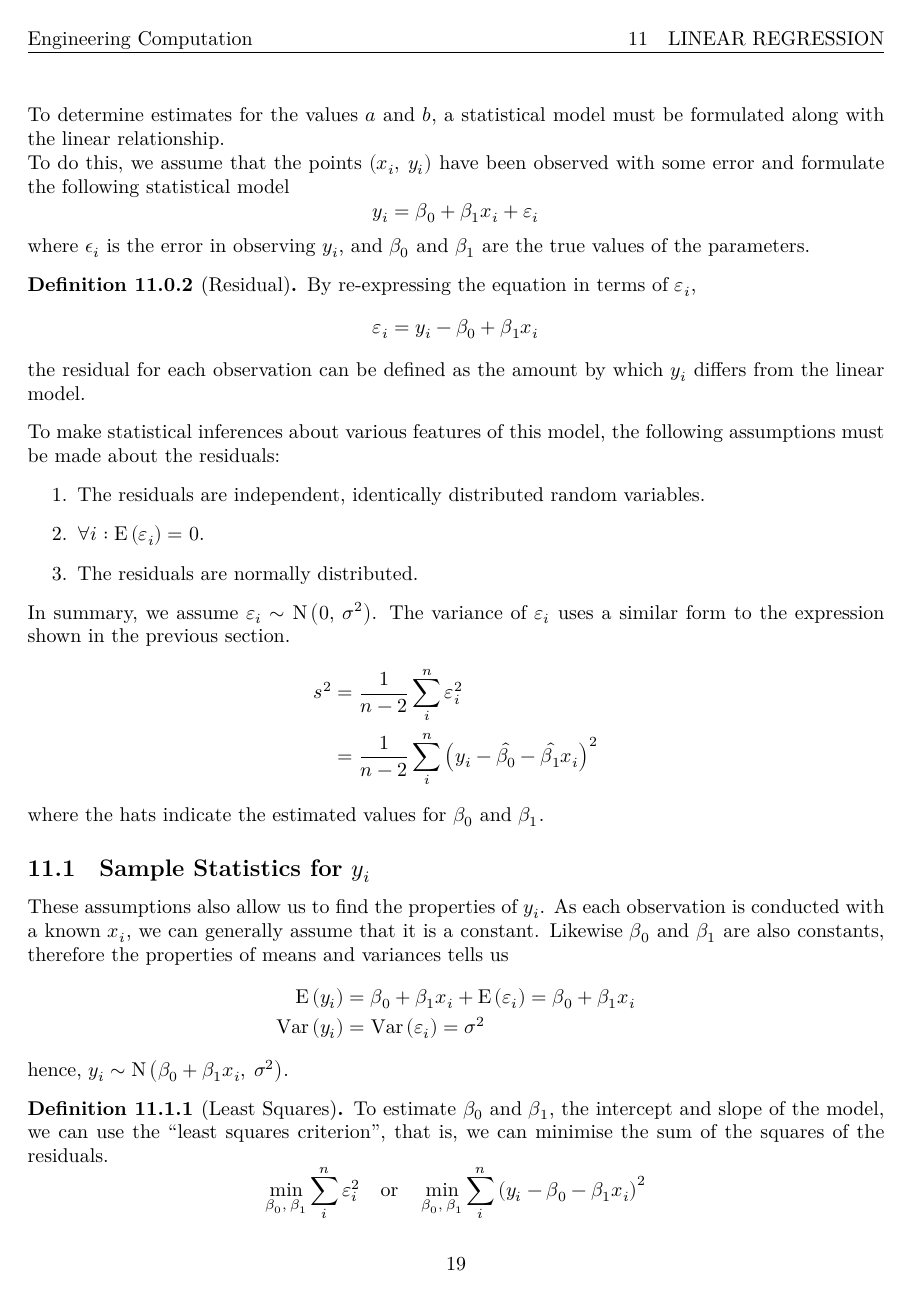
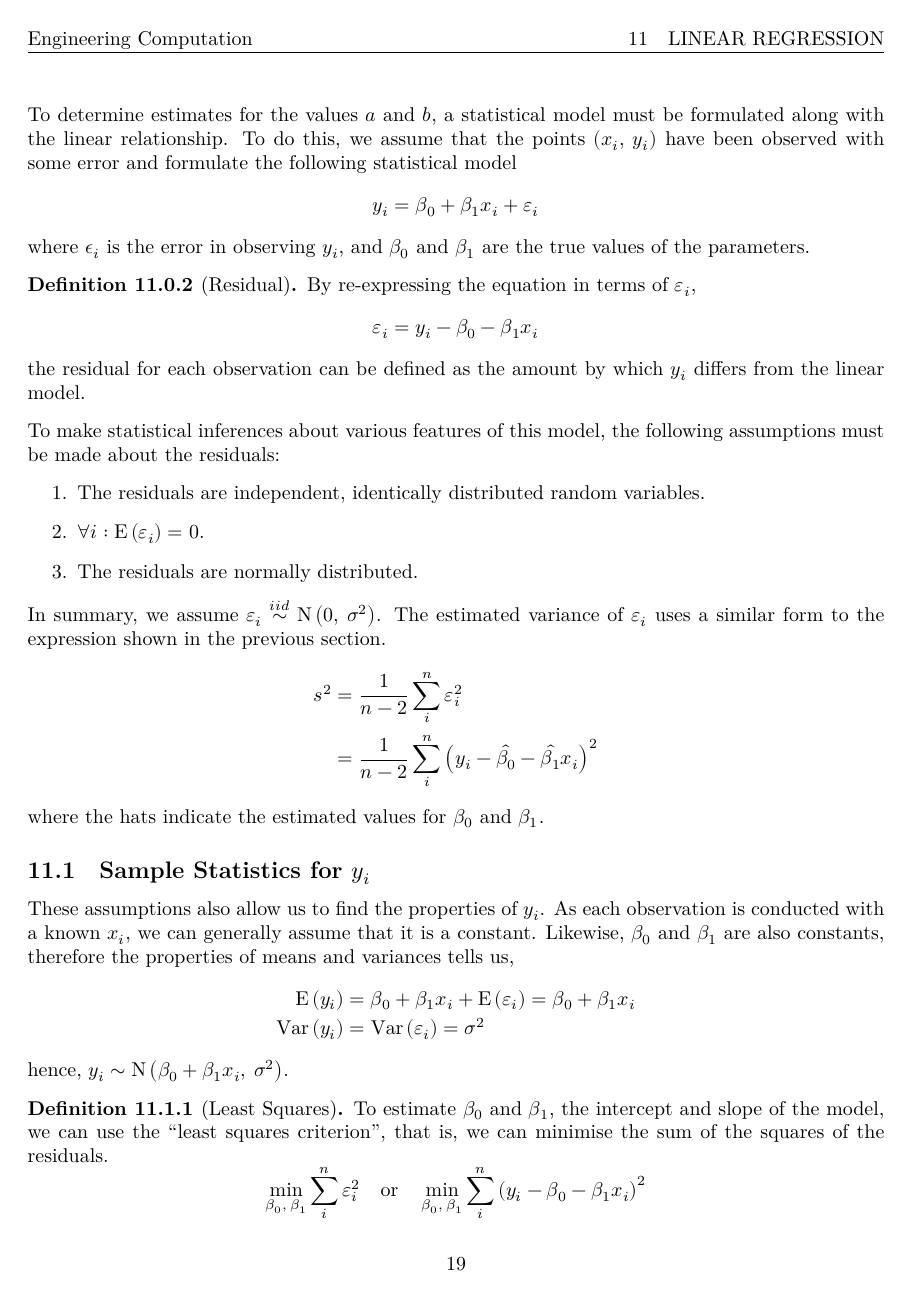
Before and after one commit to Tarang74/MZB126, a LaTeX document (MZB126 Lecture Notes.tex): page 20 of 26. The pictures show the PDF file MZB126 Lecture Notes.pdf that the author committed with the source.

Commit message:
Fixed typos and rephrased some parts

```diff
--- a/MZB126 Lecture Notes.tex
+++ b/MZB126 Lecture Notes.tex
@@ -866,7 +865,7 @@ where $\epsilon_i$ is the error in observing $y_i$, and $\beta_0$ and $\beta_1$
 \begin{definition}[Residual]
     By re-expressing the equation in terms of $\varepsilon_i$,
     \begin{equation*}
-        \varepsilon_i = y_i - \beta_0 + \beta_1 x_i
+        \varepsilon_i = y_i - \beta_0 - \beta_1 x_i
     \end{equation*}
     the residual for each observation can be defined as the amount by which $y_i$ differs from the linear model.
 \end{definition}
@@ -876,8 +875,8 @@ To make statistical inferences about various features of this model, the followi
     \item $\forall i : \E{\left( \varepsilon_i \right)} = 0$.
     \item The residuals are normally distributed.
 \end{enumerate}
-In summary, we assume $\varepsilon_i \sim \mathrm{N}\left( 0,\: \sigma^2 \right)$.
-The variance of $\varepsilon_i$ uses a similar form to the expression shown in the previous section.
+In summary, we assume $\varepsilon_i \stackrel{iid}{\sim} \mathrm{N}\left( 0,\: \sigma^2 \right)$.
+The estimated variance of $\varepsilon_i$ uses a similar form to the expression shown in the previous section.
 \begin{align*}
     s^2 & = \frac{1}{n- 2} \sum_i^n \varepsilon_i^2                                          \\
         & = \frac{1}{n- 2} \sum_i^n \left( y_i - \hat{\beta_0} - \hat{\beta_1} x_i \right)^2
@@ -885,7 +884,7 @@ The variance of $\varepsilon_i$ uses a similar form to the expression shown in t
 where the hats indicate the estimated values for $\beta_0$ and $\beta_1$.
 \subsection{Sample Statistics for \texorpdfstring{$y_i$}{yi}}
 These assumptions also allow us to find the properties of $y_i$. As each observation is conducted with a known $x_i$, we can generally assume that it is a constant.
-Likewise $\beta_0$ and $\beta_1$ are also constants, therefore the properties of means and variances tells us
+Likewise, $\beta_0$ and $\beta_1$ are also constants, therefore the properties of means and variances tells us,
 \begin{align*}
     \E{\left( y_i \right)}   & = \beta_0 + \beta_1 x_i + \E{\left( \varepsilon_i \right)} = \beta_0 + \beta_1 x_i \\
     \Var{\left( y_i \right)} & = \Var{\left( \varepsilon_i \right)} = \sigma^2
@@ -945,7 +944,7 @@ where $\overline{x} = \frac{1}{n}\sum_i^n x_i$ and $\overline{y} = \frac{1}{n}\s
     \end{align*}
 \end{proof}
 \subsection{Sample Statistics for \texorpdfstring{$\beta_0$}{beta 0} and \texorpdfstring{$\beta_1$}{beta 1}}
-As the estimators $\hat{\beta}_0$ and $\hat{\beta}_1$ are linear combinations of $y_i$, they are also random variables. The variance of these estimates is given by
+As the estimators $\hat{\beta}_0$ and $\hat{\beta}_1$ are linear combinations of $y_i$, they are also random variables. The variance of these estimates is given by:
 \begin{align*}
     s_{\hat{\beta}_0}^2 & = s^2 \frac{\sum_i^n x_i^2}{n\sum_i^n \left( x_i - \overline{x} \right)^2} \\
     s_{\hat{\beta}_1}^2 & = s^2 \frac{1}{\sum_i^n \left( x_i - \overline{x} \right)^2}
@@ -1000,7 +998,7 @@ and it follows that
     \begin{align*}
         s_{\hat{\beta}_1}^2 & = \frac{1}{\left( \sum_i^n \left( x_i - \overline{x} \right)^2 \right)^2} \left( \sum_i^n \left( x_i - \overline{x} \right)^2 \Var{\left( \varepsilon_i \right)} + 2\sum_{i=1}^n\sum_{j=i+1}^n\left( x_i - \overline{x} \right)\left( x_j - \overline{x} \right)\Cov{\left(\varepsilon_i,\: \varepsilon_j\right)} \right).
     \end{align*}
-    The independence of the residuals implies that the covariance of all residuals -- $\Cov{\left( \varepsilon_i,\: \varepsilon_j \right)}:i \neq j$ is equal to 0. Therefore
+    The independence of the residuals implies that the covariance of all residuals -- $\Cov{\left( \varepsilon_i,\: \varepsilon_j \right)}:i \neq j$ -- is equal to 0. Therefore
     \begin{align*}
         s_{\hat{\beta}_1}^2 & = \frac{1}{\left( \sum_i^n \left( x_i - \overline{x} \right)^2 \right)^2} \sum_i^n \left( x_i - \overline{x} \right)^2 \Var{\left( \varepsilon_i \right)} \\
                             & = \frac{1}{\left( \sum_i^n \left( x_i - \overline{x} \right)^2 \right)^2} \sum_i^n \left( x_i - \overline{x} \right)^2 s^2                                \\
```
Also changed, not shown: MZB126 Lecture Notes.pdf, MZB126 Lecture Notes.tex (9 more changed lines).
